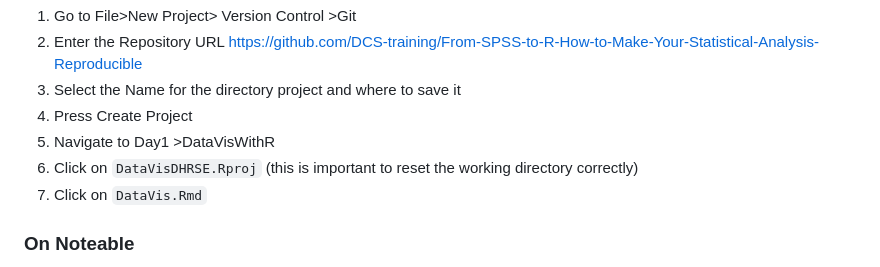
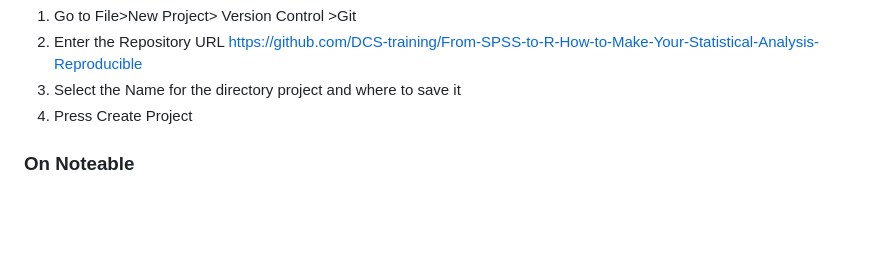
Before and after one commit to DCS-training/From-SPSS-to-R-How-to-Make-Your-Statistical-Analysis-Reproducible, a Markdown page: README.md, the part around the change. Drawn GitHub-style; blank space fills up the shorter version.

```diff
--- a/README.md
+++ b/README.md
@@ -85,9 +85,7 @@ Once you have R and R Studio installed, open R Studio
 2.  Enter the Repository URL [https://github.com/DCS-training/From-SPSS-to-R-How-to-Make-Your-Statistical-Analysis-Reproducible](https://github.com/DCS-training/From-SPSS-to-R-How-to-Make-Your-Statistical-Analysis-Reproducible)
 3.  Select the Name for the directory project and where to save it
 4.  Press Create Project
-5.  Navigate to Day1 >DataVisWithR
-6.  Click on `DataVisDHRSE.Rproj` (this is important to reset the working directory correctly)
-7.  Click on `DataVis.Rmd`
+
 
 ### On Noteable
 1. Go to https://noteable.edina.ac.uk/login
```
